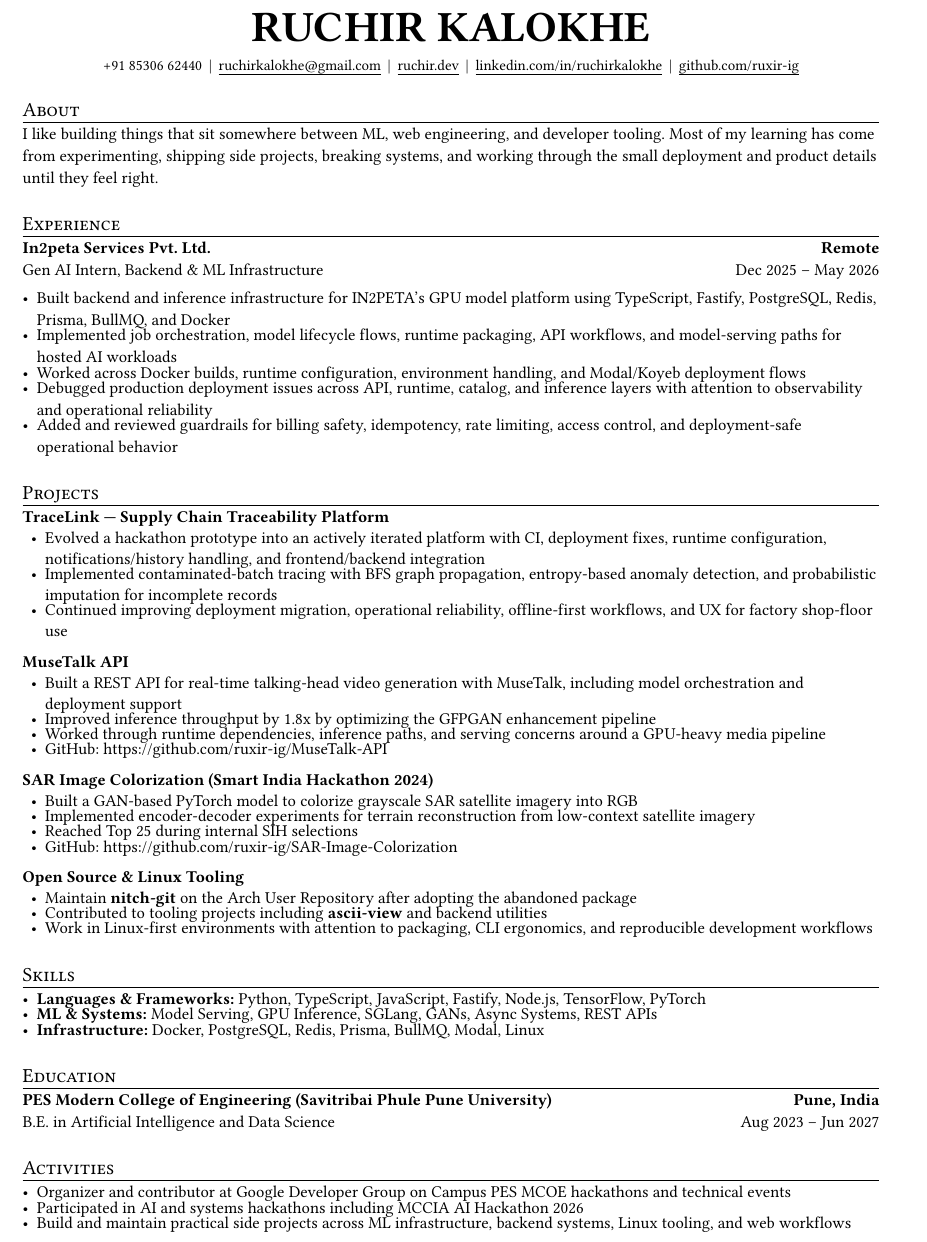
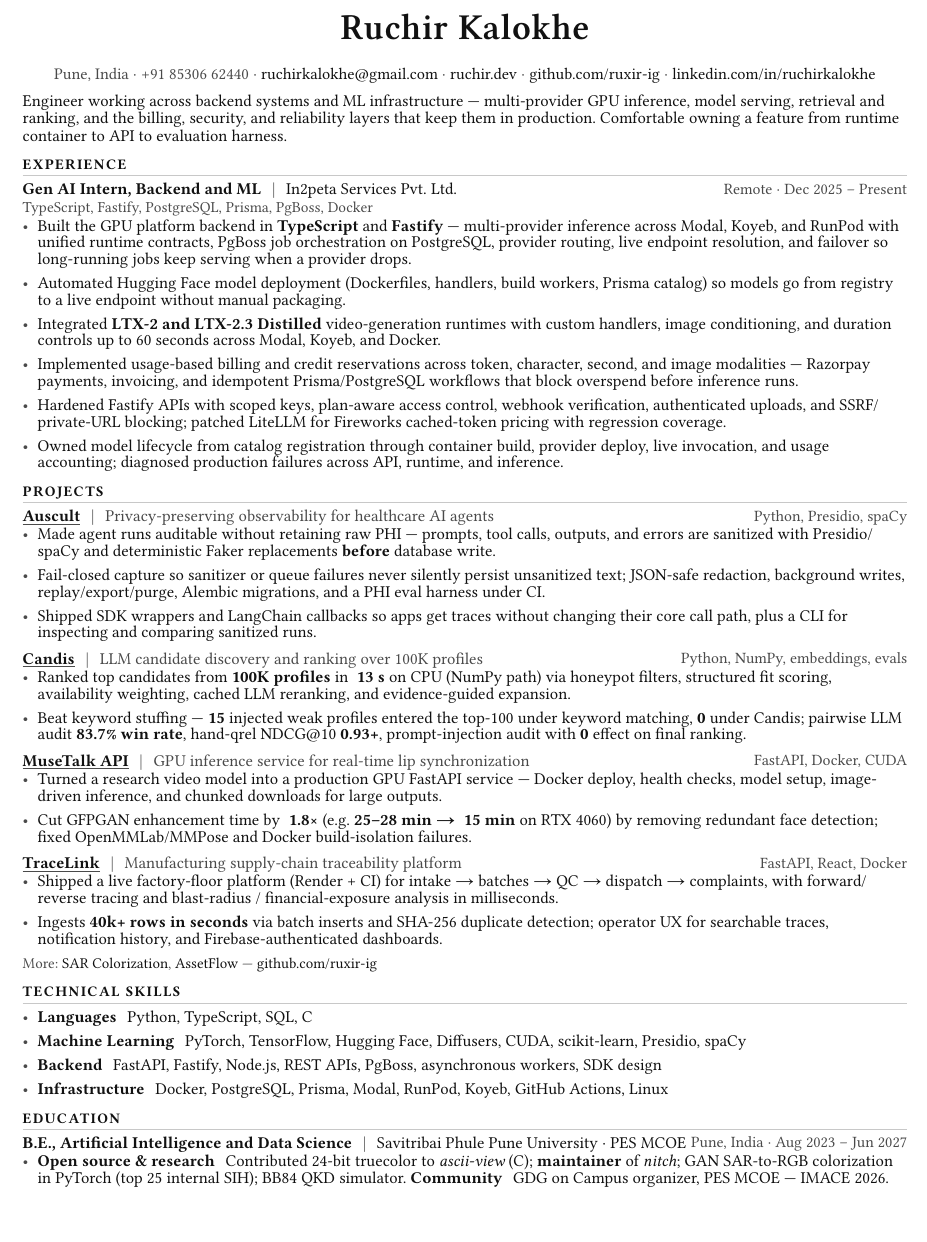
Before and after one commit to ruxir-ig/ruxir-ig, a Typst document (resume/main.typ, which reads resume/main.md): part of the page, cut at the place of the change. The pictures show the PDF file resume/main.pdf that the author committed with the source.

Commit message:
Refresh resume for SWE and MLE roles with measured impact.
Rewrite experience and projects around TypeScript/Fastify stack, linked repos, and documented metrics while keeping a single clean page.

```diff
--- a/resume/main.typ
+++ b/resume/main.typ
@@ -3,0 +10 @@
+  author: "Ruchir Kalokhe",
@@ -7,6 +25 @@
 
-#let name = "Ruchir Kalokhe"
-#let phone = "+91 85306 62440"
-#let email = "ruchirkalokhe@gmail.com"
-#let github = "ruxir-ig"
-#let linkedin = "ruchirkalokhe"
@@ -40 +30,0 @@
-  v(0.06em)
@@ -41,4 +41,2 @@
 }
 
-#custom-title("About", spacing-between: 0.08em)[
-  I like building things that sit somewhere between ML, web engineering, and developer tooling. Most of my learning has come from experimenting, shipping side projects, breaking systems, and working through the small deployment and product details until they feel right.
@@ -46,3 +56 @@
 
-#custom-title("Experience", spacing-between: 0.08em)[
-  #grid(
@@ -52,9 +56,0 @@
-    align(right)[*Remote* \ Dec 2025 -- May 2026],
-  )
-  #v(-0.15em)
-  #[
-    - Built backend and inference infrastructure for IN2PETA's GPU model platform using TypeScript, Fastify, PostgreSQL, Redis, Prisma, BullMQ, and Docker
-    - Implemented job orchestration, model lifecycle flows, runtime packaging, API workflows, and model-serving paths for hosted AI workloads
-    - Worked across Docker builds, runtime configuration, environment handling, and Modal/Koyeb deployment flows
-    - Debugged production deployment issues across API, runtime, catalog, and inference layers with attention to observability and operational reliability
-    - Added and reviewed guardrails for billing safety, idempotency, rate limiting, access control, and deployment-safe operational behavior
@@ -60,0 +75,2 @@
+    Pune, India #sym.dot.c
+    +91 85306 62440 #sym.dot.c
@@ -61,29 +80,99 @@
+    #link("https://linkedin.com/in/ruchirkalokhe")[linkedin.com/in/ruchirkalokhe]
   ]
 ]
 
-#custom-title("Projects", spacing-between: 0.08em)[
-  #project-heading("TraceLink — Supply Chain Traceability Platform")[
-    - Evolved a hackathon prototype into an actively iterated platform with CI, deployment fixes, runtime configuration, notifications/history handling, and frontend/backend integration
-    - Implemented contaminated-batch tracing with BFS graph propagation, entropy-based anomaly detection, and probabilistic imputation for incomplete records
-    - Continued improving deployment migration, operational reliability, offline-first workflows, and UX for factory shop-floor use
-  ]
+#v(3pt)
 
-  #project-heading("MuseTalk API")[
-    - Built a REST API for real-time talking-head video generation with MuseTalk, including model orchestration and deployment support
-    - Improved inference throughput by 1.8x by optimizing the GFPGAN enhancement pipeline
-    - Worked through runtime dependencies, inference paths, and serving concerns around a GPU-heavy media pipeline
-    - GitHub: https://github.com/ruxir-ig/MuseTalk-API
-  ]
+Engineer working across backend systems and ML infrastructure — multi-provider GPU inference, model
+serving, retrieval and ranking, and the billing, security, and reliability layers that keep them in
+production. Comfortable owning a feature from runtime container to API to evaluation harness.
 
-  #project-heading("SAR Image Colorization (Smart India Hackathon 2024)")[
-    - Built a GAN-based PyTorch model to colorize grayscale SAR satellite imagery into RGB
-    - Implemented encoder-decoder experiments for terrain reconstruction from low-context satellite imagery
-    - Reached Top 25 during internal SIH selections
-    - GitHub: https://github.com/ruxir-ig/SAR-Image-Colorization
-  ]
+// ── Experience ────────────────────────────────────────────────────────
+#section("Experience")
 
-  #project-heading("Open Source & Linux Tooling")[
-    - Maintain *nitch-git* on the Arch User Repository after adopting the abandoned package
-    - Contributed to tooling projects including *ascii-view* and backend utilities
-    - Work in Linux-first environments with attention to packaging, CLI ergonomics, and reproducible development workflows
-  ]
+#heading-row(
+  [*Gen AI Intern, Backend and ML* #h(4pt) #text(fill: soft)[|] #h(4pt) In2peta Services Pvt. Ltd.],
+  [Remote #sym.dot.c Dec 2025 – Present],
+)
+#block(below: 3pt, text(size: 9.2pt, fill: soft)[TypeScript, Fastify, PostgreSQL, Prisma, PgBoss, Docker])
+
+#points(
+  [Built the GPU platform backend in *TypeScript* and *Fastify* — multi-provider inference across
+   Modal, Koyeb, and RunPod with unified runtime contracts, PgBoss job orchestration on PostgreSQL,
+   provider routing, live endpoint resolution, and failover so long-running jobs keep serving when a
+   provider drops.],
+  [Automated Hugging Face model deployment (Dockerfiles, handlers, build workers, Prisma catalog)
+   so models go from registry to a live endpoint without manual packaging.],
+  [Integrated *LTX-2 and LTX-2.3 Distilled* video-generation runtimes with custom handlers, image
+   conditioning, and duration controls up to 60 seconds across Modal, Koyeb, and Docker.],
+  [Implemented usage-based billing and credit reservations across token, character, second, and image
+   modalities — Razorpay payments, invoicing, and idempotent Prisma/PostgreSQL workflows that block
+   overspend before inference runs.],
+  [Hardened Fastify APIs with scoped keys, plan-aware access control, webhook verification,
+   authenticated uploads, and SSRF/private-URL blocking; patched LiteLLM for Fireworks cached-token
+   pricing with regression coverage.],
+  [Owned model lifecycle from catalog registration through container build, provider deploy, live
+   invocation, and usage accounting; diagnosed production failures across API, runtime, and inference.],
+)
+
+// ── Projects ──────────────────────────────────────────────────────────
+#section("Projects")
+
+#heading-row(
+  [#project-link("https://github.com/ruxir-ig/auscult", "Auscult") #h(4pt) #text(fill: soft)[|] #h(4pt) #text(fill: soft)[Privacy-preserving observability for healthcare AI agents]],
+  [Python, Presidio, spaCy],
+)
+
+#points(
+  [Made agent runs auditable without retaining raw PHI — prompts, tool calls, outputs, and errors are
+   sanitized with Presidio/spaCy and deterministic Faker replacements *before* database write.],
+  [Fail-closed capture so sanitizer or queue failures never silently persist unsanitized text; JSON-safe
+   redaction, background writes, replay/export/purge, Alembic migrations, and a PHI eval harness under CI.],
+  [Shipped SDK wrappers and LangChain callbacks so apps get traces without changing their core call
+   path, plus a CLI for inspecting and comparing sanitized runs.],
+)
+
+#v(3pt)
+
+#heading-row(
+  [#project-link("https://github.com/ruxir-ig/candis", "Candis") #h(4pt) #text(fill: soft)[|] #h(4pt) #text(fill: soft)[LLM candidate discovery and ranking over 100K profiles]],
+  [Python, NumPy, embeddings, evals],
+)
+
+#points(
+  [Ranked top candidates from *100K profiles* in *~13 s* on CPU (NumPy path) via honeypot filters,
+   structured fit scoring, availability weighting, cached LLM reranking, and evidence-guided expansion.],
+  [Beat keyword stuffing — *15* injected weak profiles entered the top-100 under keyword matching,
+   *0* under Candis; pairwise LLM audit *83.7% win rate*, hand-qrel NDCG\@10 *0.93+*, prompt-injection
+   audit with *0* effect on final ranking.],
+)
+
+#v(3pt)
+
+#heading-row(
+  [#project-link("https://github.com/ruxir-ig/MuseTalk-API", "MuseTalk API") #h(4pt) #text(fill: soft)[|] #h(4pt) #text(fill: soft)[GPU inference service for real-time lip synchronization]],
+  [FastAPI, Docker, CUDA],
+)
+
+#points(
+  [Turned a research video model into a production GPU FastAPI service — Docker deploy, health checks,
+   model setup, image-driven inference, and chunked downloads for large outputs.],
+  [Cut GFPGAN enhancement time by *~1.8#sym.times* (e.g. *25–28 min → ~15 min* on RTX 4060) by removing
+   redundant face detection; fixed OpenMMLab/MMPose and Docker build-isolation failures.],
+)
+
+#v(3pt)
+
+#heading-row(
+  [#project-link("https://github.com/ruxir-ig/mccia-tracelink", "TraceLink") #h(4pt) #text(fill: soft)[|] #h(4pt) #text(fill: soft)[Manufacturing supply-chain traceability platform]],
+  [FastAPI, React, Docker],
+)
+
+#points(
+  [Shipped a live factory-floor platform (Render + CI) for intake → batches → QC → dispatch → complaints,
+   with forward/reverse tracing and blast-radius / financial-exposure analysis in milliseconds.],
+  [Ingests *40k+ rows in seconds* via batch inserts and SHA-256 duplicate detection; operator UX for
+   searchable traces, notification history, and Firebase-authenticated dashboards.],
+)
+
+#v(2.5pt)
@@ -90,23 +183,25 @@
 ]
 
-#custom-title("Skills", spacing-between: 0.08em)[
-  - *Languages & Frameworks:* Python, TypeScript, JavaScript, Fastify, Node.js, TensorFlow, PyTorch
-  - *ML & Systems:* Model Serving, GPU Inference, SGLang, GANs, Async Systems, REST APIs
-  - *Infrastructure:* Docker, PostgreSQL, Redis, Prisma, BullMQ, Modal, Linux
-]
+// ── Skills ────────────────────────────────────────────────────────────
+#section("Technical Skills")
 
-#custom-title("Education", spacing-between: 0.08em)[
-  #grid(
-    columns: (70%, 30%),
-    align(left)[*PES Modern College of Engineering (Savitribai Phule Pune University)* \
-      B.E. in Artificial Intelligence and Data Science],
-    align(right)[*Pune, India* \
-      Aug 2023 -- Jun 2027],
-  )
-]
+#points(
+  [*Languages* #h(4pt) Python, TypeScript, SQL, C],
+  [*Machine Learning* #h(4pt) PyTorch, TensorFlow, Hugging Face, Diffusers, CUDA, scikit-learn, Presidio, spaCy],
+  [*Backend* #h(4pt) FastAPI, Fastify, Node.js, REST APIs, PgBoss, asynchronous workers, SDK design],
+  [*Infrastructure* #h(4pt) Docker, PostgreSQL, Prisma, Modal, RunPod, Koyeb, GitHub Actions, Linux],
+)
 
-#custom-title("Activities", spacing-between: 0.08em)[
-  - Organizer and contributor at Google Developer Group on Campus PES MCOE hackathons and technical events
-  - Participated in AI and systems hackathons including MCCIA AI Hackathon 2026
-  - Build and maintain practical side projects across ML infrastructure, backend systems, Linux tooling, and web workflows
-]
+// ── Education ─────────────────────────────────────────────────────────
+#section("Education")
+
+#heading-row(
+  [*B.E., Artificial Intelligence and Data Science* #h(4pt) #text(fill: soft)[|] #h(4pt) Savitribai Phule Pune University · PES MCOE],
+  [Pune, India #sym.dot.c Aug 2023 – Jun 2027],
+)
+
+#points(
+  [*Open source & research* #h(4pt) Contributed 24-bit truecolor to _ascii-view_ (C); *maintainer* of
+   _nitch_; GAN SAR-to-RGB colorization in PyTorch (top 25 internal SIH); BB84 QKD simulator.
+   *Community* #h(4pt) GDG on Campus organizer, PES MCOE — IMACE 2026.],
+)
```
Also changed, not shown: resume/main.md (+30 -59 lines), resume/main.pdf, resume/main.md (53 more changed lines), resume/main.typ (105 more changed lines).
